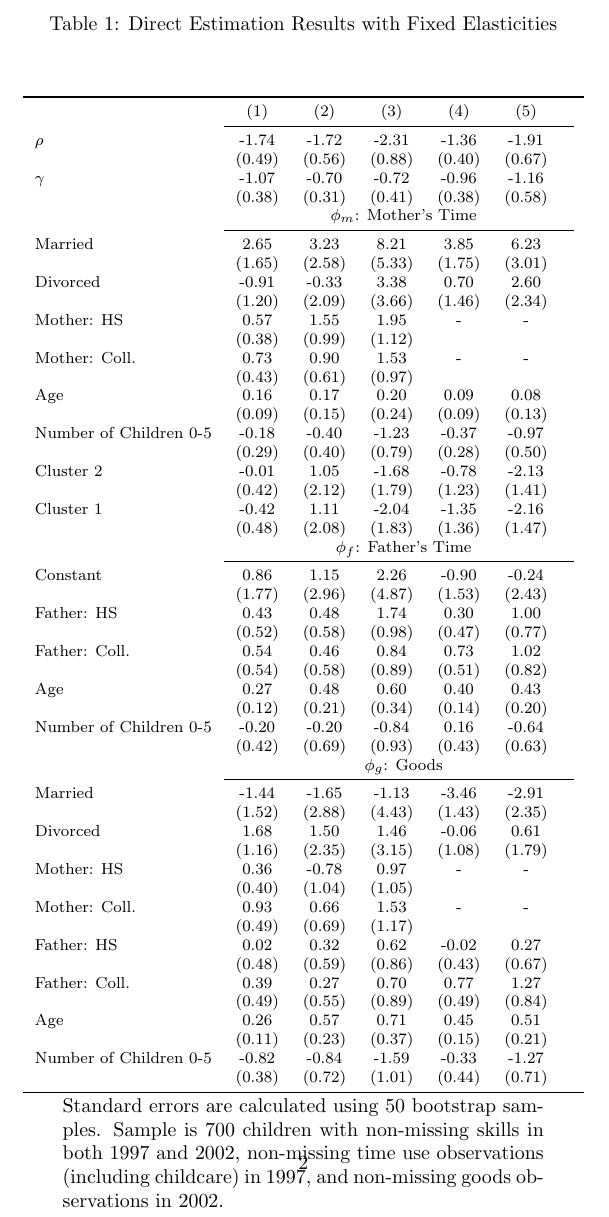
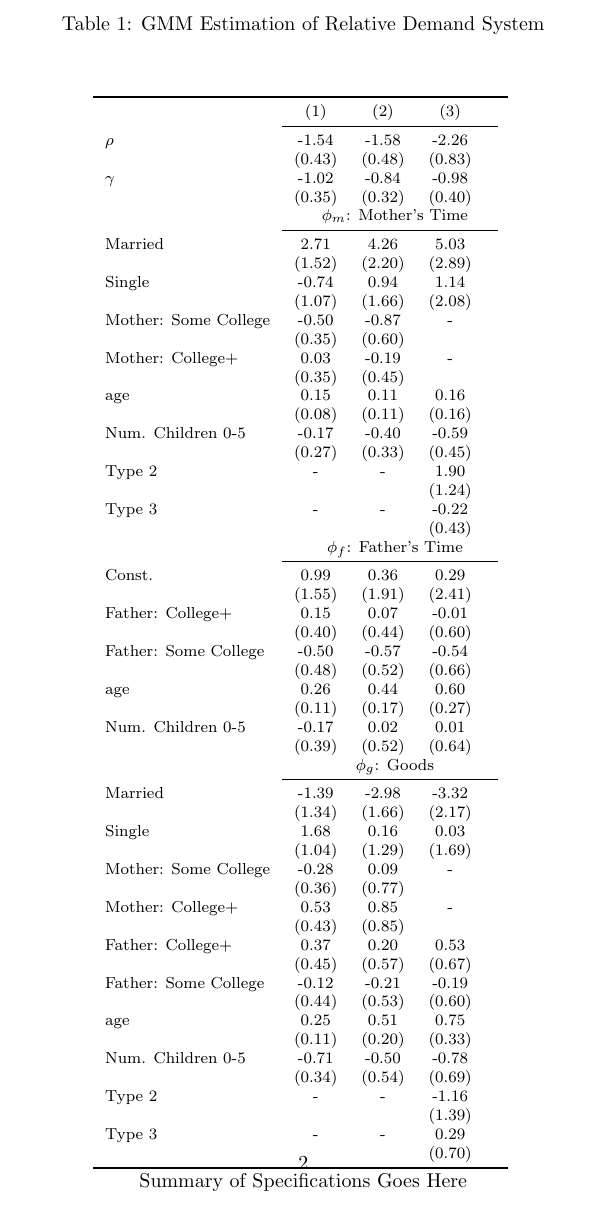
Before and after one commit to josephmullins/ChildSkillProduction, a LaTeX document (notes/results_new.tex, which reads tables/relative_demand.tex): part of page 2 of 2, cut at the place of the change. Compiled offline with pdfLaTeX.

```diff
--- a/notes/results_new.tex
+++ b/notes/results_new.tex
@@ -14,7 +14,7 @@
     \begin{center}
-        \input{output}
+        \input{../tables/relative_demand}
         \captionsetup{width=0.7\textwidth}
-        \caption*{Standard errors are calculated using 50 bootstrap samples. Sample is 700 children with non-missing skills in both 1997 and 2002, non-missing time use observations (including childcare) in 1997, and non-missing goods observations in 2002.}
+        \caption*{Summary of Specifications Goes Here}
     \end{center}
     \end{table}
 \end{document}
--- /dev/null
+++ b/tables/relative_demand.tex
@@ -0,0 +1,6 @@
+\begin{tabular}{lcccc}\\\toprule
+&(1)&(2)&(3)&\\\cmidrule(r){2-5}$\rho$&-1.54&-1.58&-2.26&\\
+&(0.43)&(0.48)&(0.83)&\\
+$\gamma$&-1.02&-0.84&-0.98&\\
+&(0.35)&(0.32)&(0.40)&\\
+& \multicolumn{4}{c}{$\phi_{m}$: Mother's Time}\\\cmidrule(r){2-5}Married&2.71&4.26&5.03&\\&(1.52)&(2.20)&(2.89)&\\Single&-0.74&0.94&1.14&\\&(1.07)&(1.66)&(2.08)&\\Mother: Some College&-0.50&-0.87&-&\\&(0.35)&(0.60)&&\\Mother: College+&0.03&-0.19&-&\\&(0.35)&(0.45)&&\\age&0.15&0.11&0.16&\\&(0.08)&(0.11)&(0.16)&\\Num. Children 0-5&-0.17&-0.40&-0.59&\\&(0.27)&(0.33)&(0.45)&\\Type 2&-&-&1.90&\\&&&(1.24)&\\Type 3&-&-&-0.22&\\&&&(0.43)&\\& \multicolumn{4}{c}{$\phi_{f}$: Father's Time}\\\cmidrule(r){2-5}Const.&0.99&0.36&0.29&\\&(1.55)&(1.91)&(2.41)&\\Father: College+&0.15&0.07&-0.01&\\&(0.40)&(0.44)&(0.60)&\\Father: Some College&-0.50&-0.57&-0.54&\\&(0.48)&(0.52)&(0.66)&\\age&0.26&0.44&0.60&\\&(0.11)&(0.17)&(0.27)&\\Num. Children 0-5&-0.17&0.02&0.01&\\&(0.39)&(0.52)&(0.64)&\\& \multicolumn{4}{c}{$\phi_{g}$: Goods}\\\cmidrule(r){2-5}Married&-1.39&-2.98&-3.32&\\&(1.34)&(1.66)&(2.17)&\\Single&1.68&0.16&0.03&\\&(1.04)&(1.29)&(1.69)&\\Mother: Some College&-0.28&0.09&-&\\&(0.36)&(0.77)&&\\Mother: College+&0.53&0.85&-&\\&(0.43)&(0.85)&&\\Father: College+&0.37&0.20&0.53&\\&(0.45)&(0.57)&(0.67)&\\Father: Some College&-0.12&-0.21&-0.19&\\&(0.44)&(0.53)&(0.60)&\\age&0.25&0.51&0.75&\\&(0.11)&(0.20)&(0.33)&\\Num. Children 0-5&-0.71&-0.50&-0.78&\\&(0.34)&(0.54)&(0.69)&\\Type 2&-&-&-1.16&\\&&&(1.39)&\\Type 3&-&-&0.29&\\&&&(0.70)&\\\bottomrule\end{tabular}
```
Also changed, not shown: notes/results_new.pdf, notes/results_new.tex (2 more changed lines), 12 other files.
